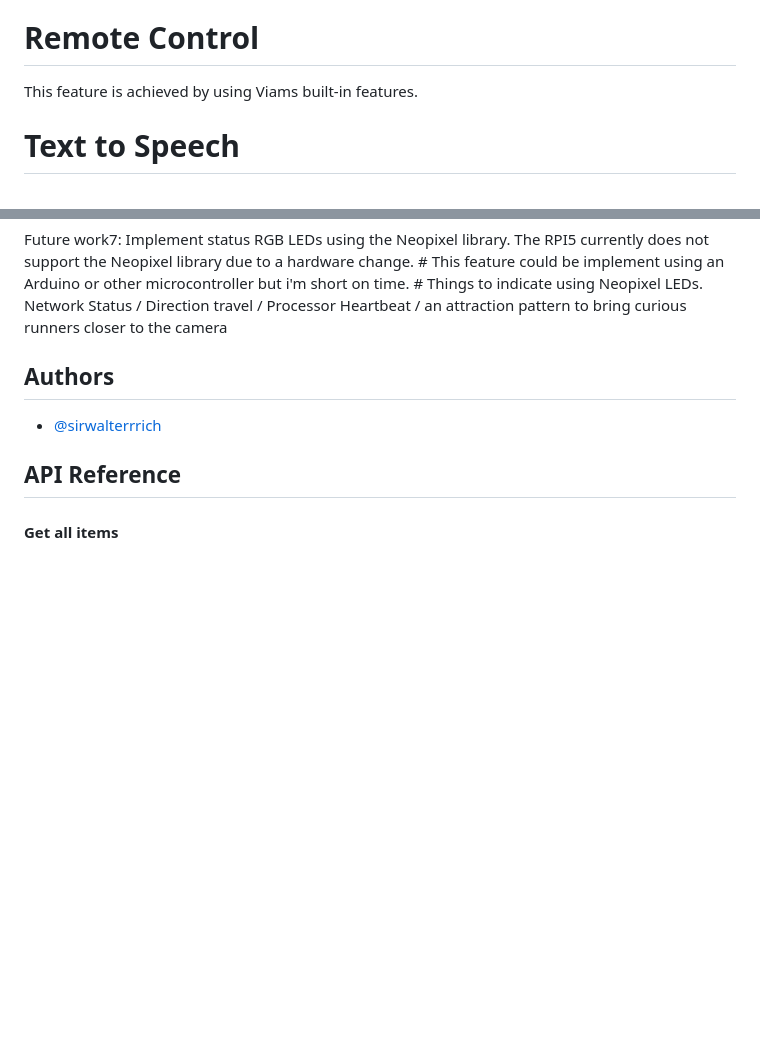
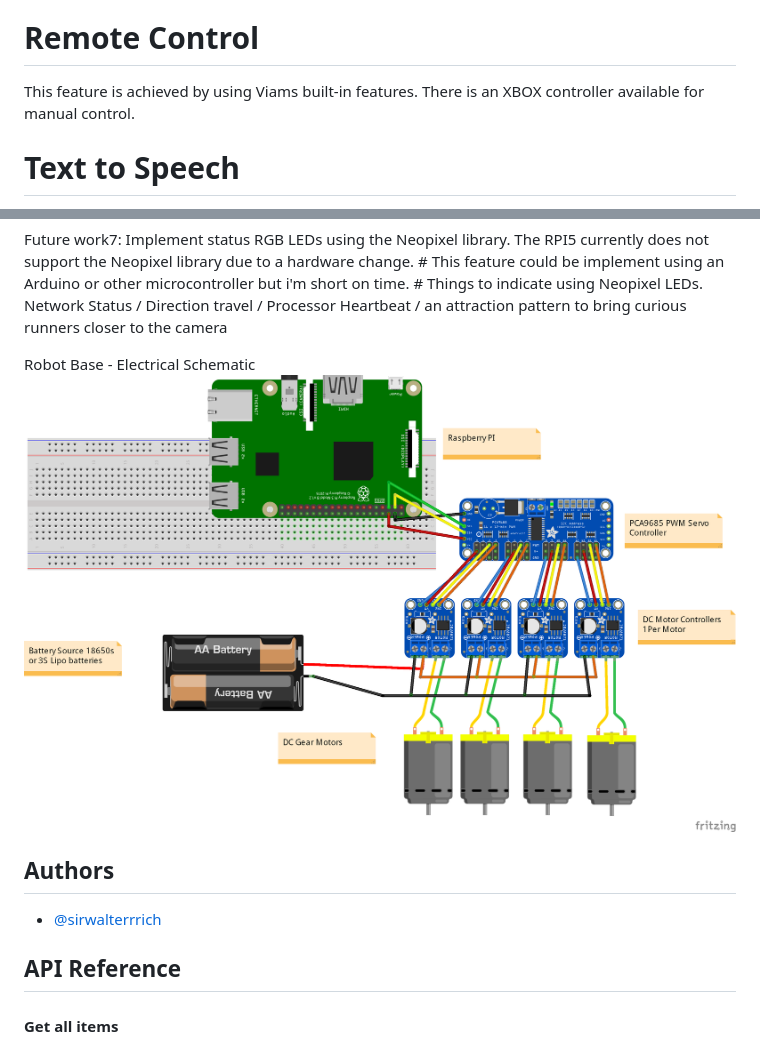
Before and after one commit to sirwalterrrich/-Robo-DeMo-1000, a Markdown page: README.md, 2 parts joined by grey strips. GitHub-like rendering; blank space fills up the shorter version.

```diff
--- a/README.md
+++ b/README.md
@@ -21,7 +21,7 @@ The code supports a robot base. The robot base has a RaspberryPi 5, PCA9685 (PWM
 Motor controllers, 4 motors, a USB camera, USB soundcard, Audio Ampplifier and Audio speaker, and wireless XBOX controller
 
 # Remote Control
-This feature is achieved by using Viams built-in features.
+This feature is achieved by using Viams built-in features. There is an XBOX controller available for manual control.
 
 # Text to Speech
 This feature is achieved by leveraging Eleven Labs API
@@ -73,7 +73,8 @@ Future work7: Implement status RGB LEDs using the Neopixel library. The RPI5 cur
                 # This feature could be implement using an Arduino or other microcontroller but i'm short on time.
                 # Things to indicate using Neopixel LEDs. Network Status / Direction travel / Processor Heartbeat / an attraction pattern to bring curious runners closer to the camera
 
-
+Robot Base - Electrical Schematic
+![App Screenshot](https://github.com/sirwalterrrich/-Robo-DeMo-1000/blob/main/Wiring-Schematic/Robot_RPI_4_Motor_circuit_bb2.png)
 
 
 ## Authors
```
